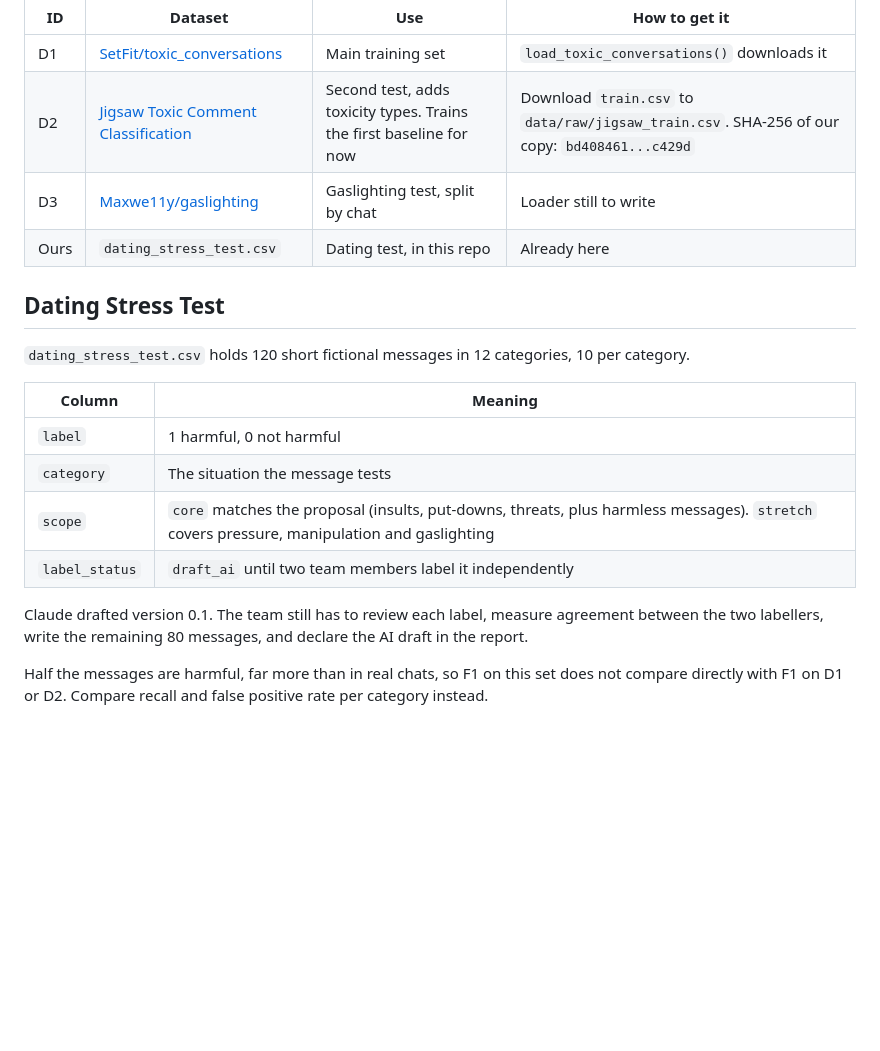
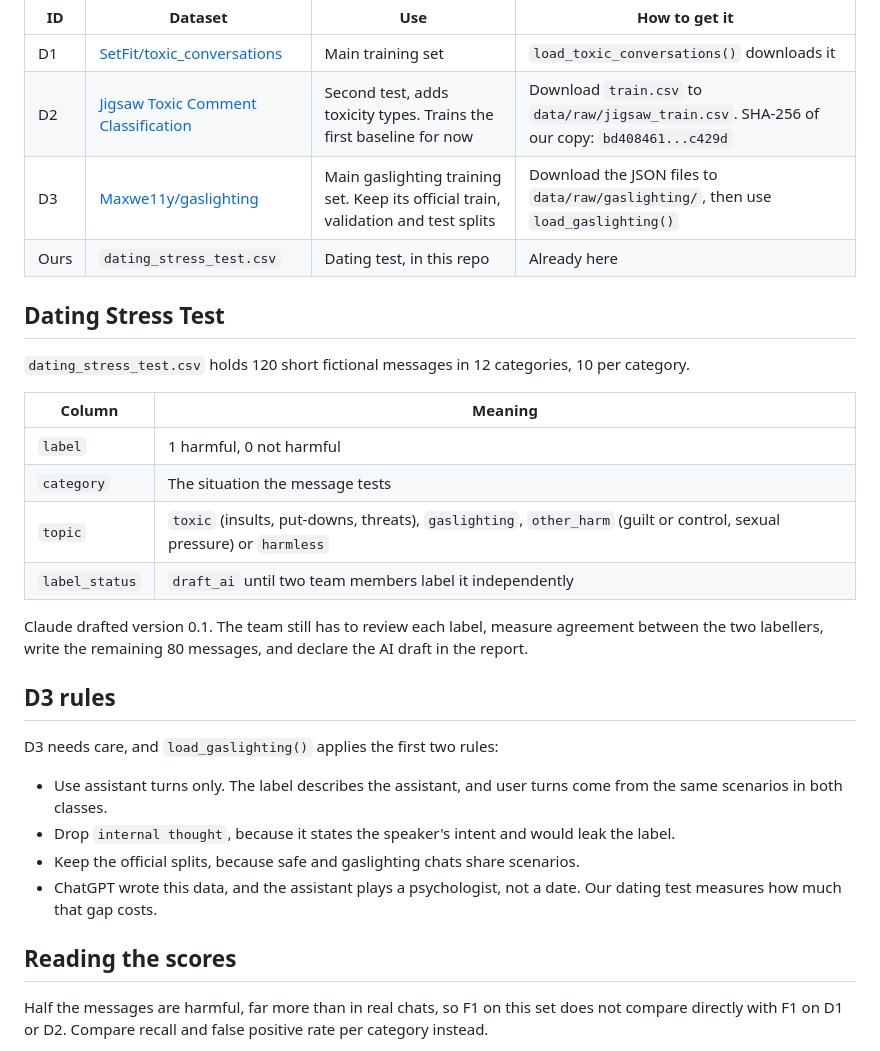
Before and after one commit to alex10020/RedFlagDetection_MachineLearning, a Markdown page: data/README.md, the part around the change. Drawn GitHub-style; blank space fills up the shorter version.

```diff
--- a/data/README.md
+++ b/data/README.md
@@ -6,7 +6,7 @@ Raw datasets stay out of Git because of their size. Put them in `data/raw/`. All
 |---|---|---|---|
 | D1 | [SetFit/toxic_conversations](https://huggingface.co/datasets/SetFit/toxic_conversations) | Main training set | `load_toxic_conversations()` downloads it |
 | D2 | [Jigsaw Toxic Comment Classification](https://www.kaggle.com/c/jigsaw-toxic-comment-classification-challenge) | Second test, adds toxicity types. Trains the first baseline for now | Download `train.csv` to `data/raw/jigsaw_train.csv`. SHA-256 of our copy: `bd408461...c429d` |
-| D3 | [Maxwe11y/gaslighting](https://huggingface.co/datasets/Maxwe11y/gaslighting) | Gaslighting test, split by chat | Loader still to write |
+| D3 | [Maxwe11y/gaslighting](https://huggingface.co/datasets/Maxwe11y/gaslighting) | Main gaslighting training set. Keep its official train, validation and test splits | Download the JSON files to `data/raw/gaslighting/`, then use `load_gaslighting()` |
 | Ours | `dating_stress_test.csv` | Dating test, in this repo | Already here |
 
 ## Dating Stress Test
@@ -17,11 +17,22 @@ Raw datasets stay out of Git because of their size. Put them in `data/raw/`. All
 |---|---|
 | `label` | 1 harmful, 0 not harmful |
 | `category` | The situation the message tests |
-| `scope` | `core` matches the proposal (insults, put-downs, threats, plus harmless messages). `stretch` covers pressure, manipulation and gaslighting |
+| `topic` | `toxic` (insults, put-downs, threats), `gaslighting`, `other_harm` (guilt or control, sexual pressure) or `harmless` |
 | `label_status` | `draft_ai` until two team members label it independently |
 
 Claude drafted version 0.1. The team still has to review each label, measure agreement between the two labellers, write the remaining 80 messages, and declare the AI draft in the report.
 
+## D3 rules
+
+D3 needs care, and `load_gaslighting()` applies the first two rules:
+
+- Use assistant turns only. The label describes the assistant, and user turns come from the same scenarios in both classes.
+- Drop `internal thought`, because it states the speaker's intent and would leak the label.
+- Keep the official splits, because safe and gaslighting chats share scenarios.
+- ChatGPT wrote this data, and the assistant plays a psychologist, not a date. Our dating test measures how much that gap costs.
+
+## Reading the scores
+
 Half the messages are harmful, far more than in real chats, so F1 on this set does not compare directly with F1 on D1 or D2. Compare recall and false positive rate per category instead.
 
 We wrote this version before training any model. Once it is final, keep it frozen: changing messages after seeing errors would leak test information into our choices.
```
Also changed, not shown: README.md (+16 -11 lines), results/summary.md (+7 -5 lines), results/dating_stress_test_by_category.png, results/prototype_v0.png, 11 other files.
